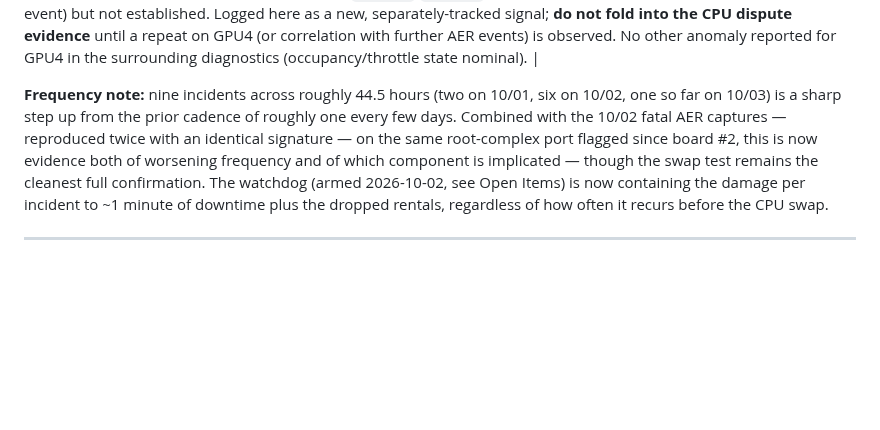
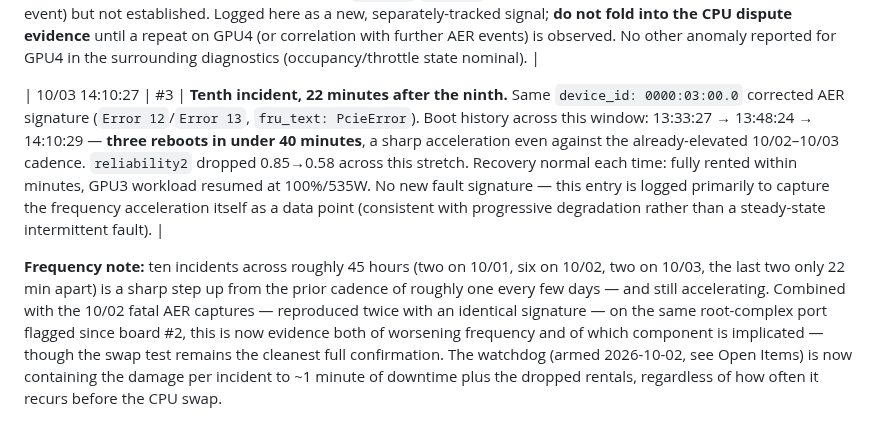
Before and after one commit to manishrony/ronyzap.github.io, a Markdown page: gpu-monitor/CASE-CPU-RETURN-EPYC9B14.md, the part around the change. GitHub-like rendering; blank space fills up the shorter version.

Commit message:
Log incident #10 — frequency accelerating to 3 reboots in 40 min
Same device_id 0000:03:00.0 corrected AER signature, no new fault type.
Captures the acceleration itself: 13:33, 13:48, 14:10 boots, consistent
with progressive degradation ahead of the Monday CPU swap test.

Co-Authored-By: Claude Sonnet 5 <noreply@anthropic.com>
Claude-Session: https://claude.ai/code/session_012SebrQkyx5WsNByKuBeMse

```diff
--- a/gpu-monitor/CASE-CPU-RETURN-EPYC9B14.md
+++ b/gpu-monitor/CASE-CPU-RETURN-EPYC9B14.md
@@ -157,9 +157,12 @@ mechanism aside) and should still be run and recorded as planned.
 | 10/03 13:45:04–13:48:20 | #3 | **Ninth incident, another unplanned reboot.** BMC SEL shows `S0/G0: working` at 13:45:04 (boot complete) followed by the familiar benign 14× `PCI PERR` boot-training burst at 13:48:06. Kernel log again shows the same corrected AER signature on `device_id: 0000:03:00.0` at 13:48:20 — identical device, identical "corrected"/`Error 12`/`Error 13` pattern as every prior incident, confirming the fault is still active on the same port post-slot-swap. System recovered normally: fully rented within minutes (8/8 GPUs), no further faults in the 9 minutes of uptime observed afterward. |
 | 10/03 13:48:41 | #3 | **New, distinct fault class — not PCIe/AER.** The fault-watcher bot posted an automatic Telegram alert for a line that is unrelated in kind to every prior entry in this table: `NVRM: GPU4 gpuHandleSanityCheckRegReadError_GH100: Possible bad register read: addr: 0x110094, regvalue: 0xbadf2100, error code: Unknown SYS_PRI_ERROR_CODE`. This is an **NVIDIA driver-level** sanity check on a GPU-internal MMIO register read, reported by `nvidia.ko` against GPU4 specifically — it is not a `pcieport`/AER record and does not name a root-complex device like `0000:01.4`/`0000:03:00.0`. `0xbadf21xx`-pattern sentinel values are what the driver substitutes when a register read returns all-high or otherwise implausible data, i.e. the read looked electrically/logically broken rather than returning a real value. **Not yet attributed:** this could be (a) an independent GPU4 hardware fault unrelated to the CPU/root-complex case, or (b) a downstream symptom of the same IO-die instability if GPU4's PCIe link also transits a root complex sharing power/clocking domains with `00:01.4`/`00:01.5` — plausible given the timing (23s after the AER event) but not established. Logged here as a new, separately-tracked signal; **do not fold into the CPU dispute evidence** until a repeat on GPU4 (or correlation with further AER events) is observed. No other anomaly reported for GPU4 in the surrounding diagnostics (occupancy/throttle state nominal). |
 
-**Frequency note:** nine incidents across roughly 44.5 hours (two on 10/01,
-six on 10/02, one so far on 10/03) is a sharp step up from the prior
-cadence of roughly one every few days. Combined with the 10/02 fatal AER captures — reproduced
+| 10/03 14:10:27 | #3 | **Tenth incident, 22 minutes after the ninth.** Same `device_id: 0000:03:00.0` corrected AER signature (`Error 12`/`Error 13`, `fru_text: PcieError`). Boot history across this window: 13:33:27 → 13:48:24 → 14:10:29 — **three reboots in under 40 minutes**, a sharp acceleration even against the already-elevated 10/02–10/03 cadence. `reliability2` dropped 0.85→0.58 across this stretch. Recovery normal each time: fully rented within minutes, GPU3 workload resumed at 100%/535W. No new fault signature — this entry is logged primarily to capture the frequency acceleration itself as a data point (consistent with progressive degradation rather than a steady-state intermittent fault). |
+
+**Frequency note:** ten incidents across roughly 45 hours (two on 10/01,
+six on 10/02, two on 10/03, the last two only 22 min apart) is a sharp
+step up from the prior cadence of roughly one every few days — and still
+accelerating. Combined with the 10/02 fatal AER captures — reproduced
 twice with an identical signature — on the same root-complex port flagged
 since board #2, this is now evidence both of worsening frequency and of
 which component is implicated — though the swap test remains the cleanest
```
